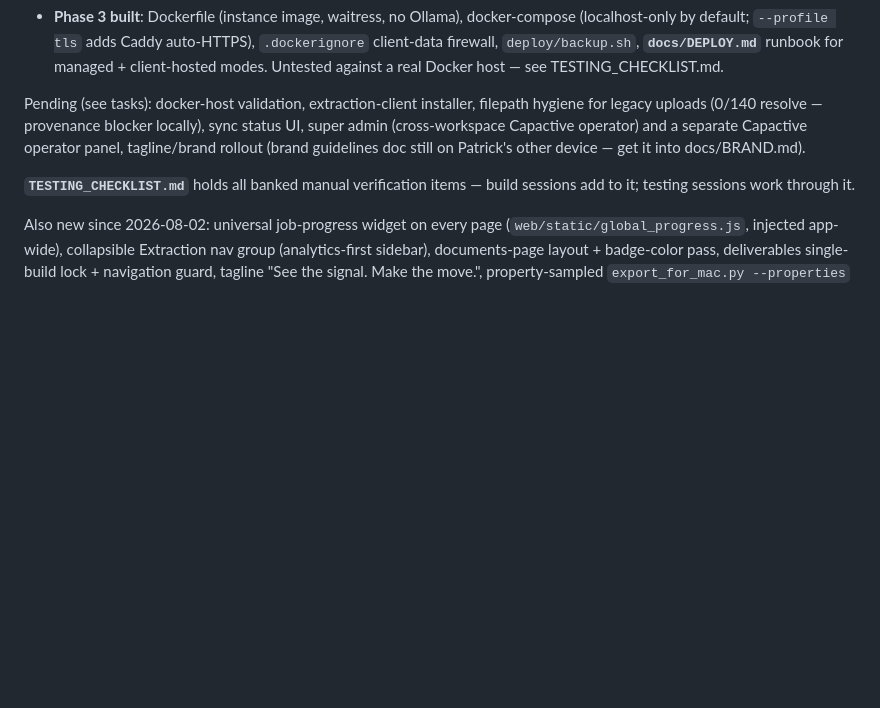
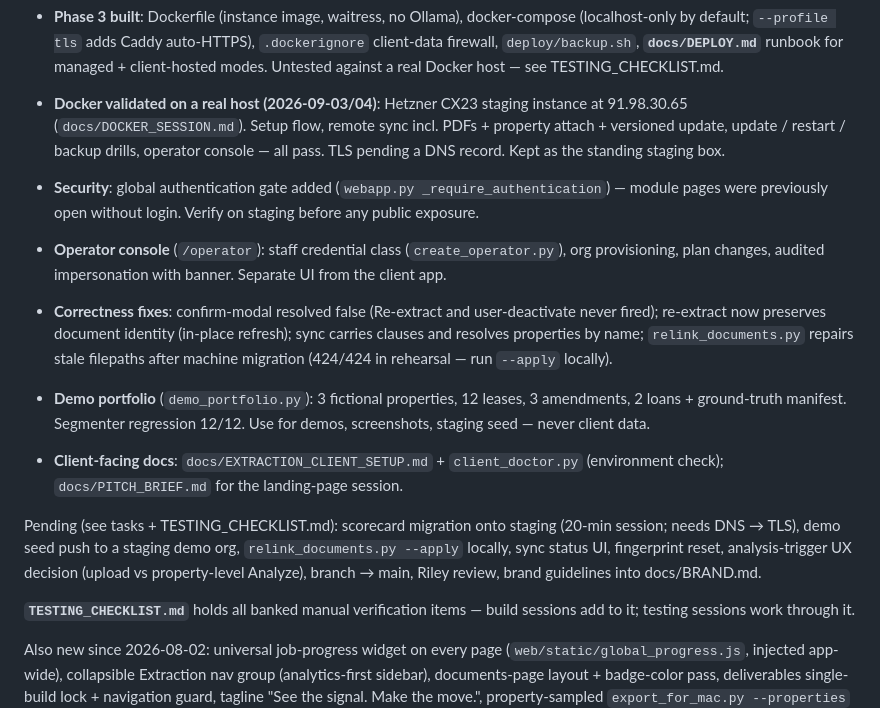
Before and after one commit to sirfaunty/realestate_extractor, a Markdown page: PROJECT_STATE.md, the part around the change. Drawn GitHub-style; blank space fills up the shorter version.

Commit message:
Project state: Docker validation, auth gate, operator console, demo portfolio

```diff
--- a/PROJECT_STATE.md
+++ b/PROJECT_STATE.md
@@ -34,12 +34,35 @@ Shipped so far:
   **`docs/DEPLOY.md`** runbook for managed + client-hosted modes.
   Untested against a real Docker host — see TESTING_CHECKLIST.md.
 
-Pending (see tasks): docker-host validation, extraction-client installer,
-filepath hygiene for legacy uploads (0/140 resolve — provenance blocker
-locally), sync status UI, super admin (cross-workspace Capactive
-operator) and a separate Capactive operator panel, tagline/brand rollout
-(brand guidelines doc still on Patrick's other device — get it into
-docs/BRAND.md).
+- **Docker validated on a real host (2026-09-03/04)**: Hetzner CX23
+  staging instance at 91.98.30.65 (`docs/DOCKER_SESSION.md`). Setup flow,
+  remote sync incl. PDFs + property attach + versioned update, update /
+  restart / backup drills, operator console — all pass. TLS pending a
+  DNS record. Kept as the standing staging box.
+- **Security**: global authentication gate added (`webapp.py
+  _require_authentication`) — module pages were previously open without
+  login. Verify on staging before any public exposure.
+- **Operator console** (`/operator`): staff credential class
+  (`create_operator.py`), org provisioning, plan changes, audited
+  impersonation with banner. Separate UI from the client app.
+- **Correctness fixes**: confirm-modal resolved false (Re-extract and
+  user-deactivate never fired); re-extract now preserves document
+  identity (in-place refresh); sync carries clauses and resolves
+  properties by name; `relink_documents.py` repairs stale filepaths after
+  machine migration (424/424 in rehearsal — run `--apply` locally).
+- **Demo portfolio** (`demo_portfolio.py`): 3 fictional properties, 12
+  leases, 3 amendments, 2 loans + ground-truth manifest. Segmenter
+  regression 12/12. Use for demos, screenshots, staging seed — never
+  client data.
+- **Client-facing docs**: `docs/EXTRACTION_CLIENT_SETUP.md` +
+  `client_doctor.py` (environment check); `docs/PITCH_BRIEF.md` for the
+  landing-page session.
+
+Pending (see tasks + TESTING_CHECKLIST.md): scorecard migration onto
+staging (20-min session; needs DNS → TLS), demo seed push to a staging
+demo org, `relink_documents.py --apply` locally, sync status UI,
+fingerprint reset, analysis-trigger UX decision (upload vs property-level
+Analyze), branch → main, Riley review, brand guidelines into docs/BRAND.md.
 
 **`TESTING_CHECKLIST.md`** holds all banked manual verification items —
 build sessions add to it; testing sessions work through it.
```
